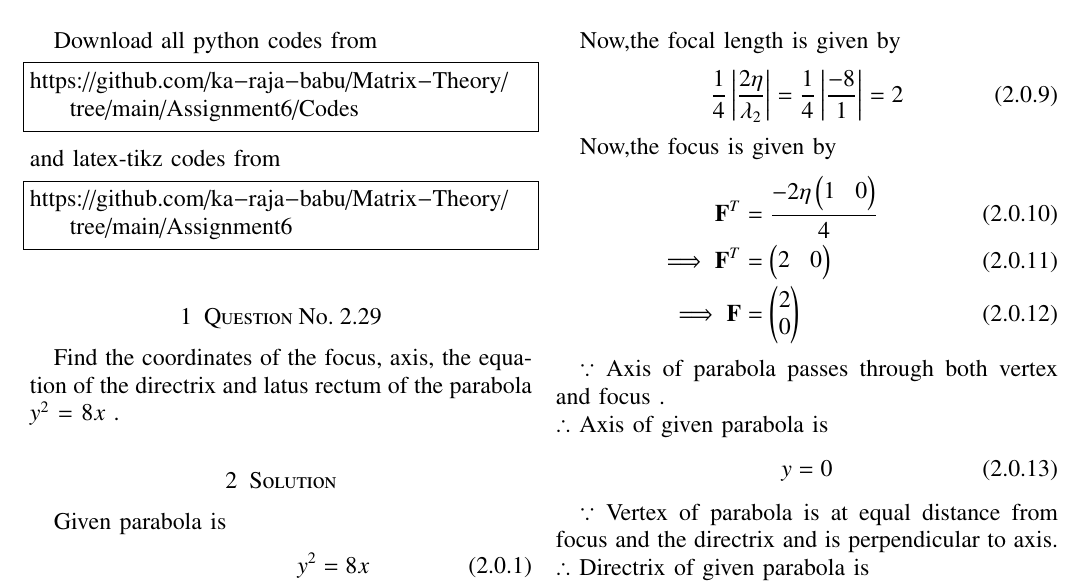
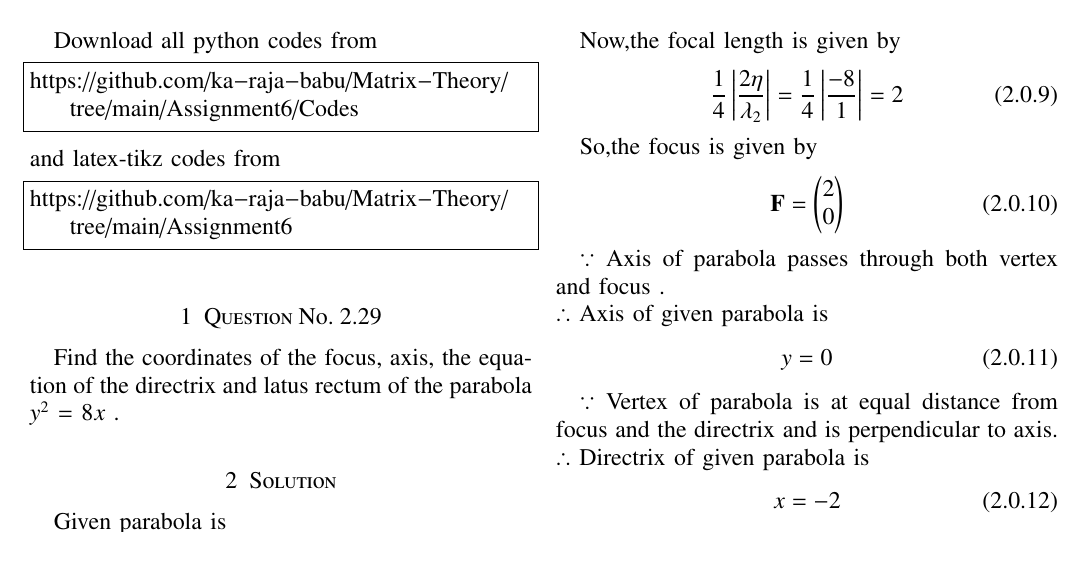
Before and after one commit to ka-raja-babu/Matrix-Theory, a LaTeX problem sheet (Assignment6/Assignment6.tex): part of page 1 of 2, cut so that both start at the same text. Compiled offline with pdfLaTeX.

Commit message:
Add files via upload

```diff
--- a/Assignment6/Assignment6.tex
+++ b/Assignment6/Assignment6.tex
@@ -187,13 +187,9 @@ Now,the focal length is given by
 \frac{1}{4}\abs{\frac{2\eta}{\lambda_2}} = \frac{1}{4}\abs{\frac{-8}{1}}= 2
 \end{align}
 
-Now,the focus is given by
+So,the focus is given by
 \begin{align}
-\vec{F}^T &= \frac{-2\eta\myvec{1 & 0}}{4}
-\\
-\implies \vec{F}^T &= \myvec{2 & 0}
-\\
-\implies \vec{F} &= \myvec{2\\0}
+\vec{F} = \myvec{2\\0}
 \end{align}
 
 $\because$
```
